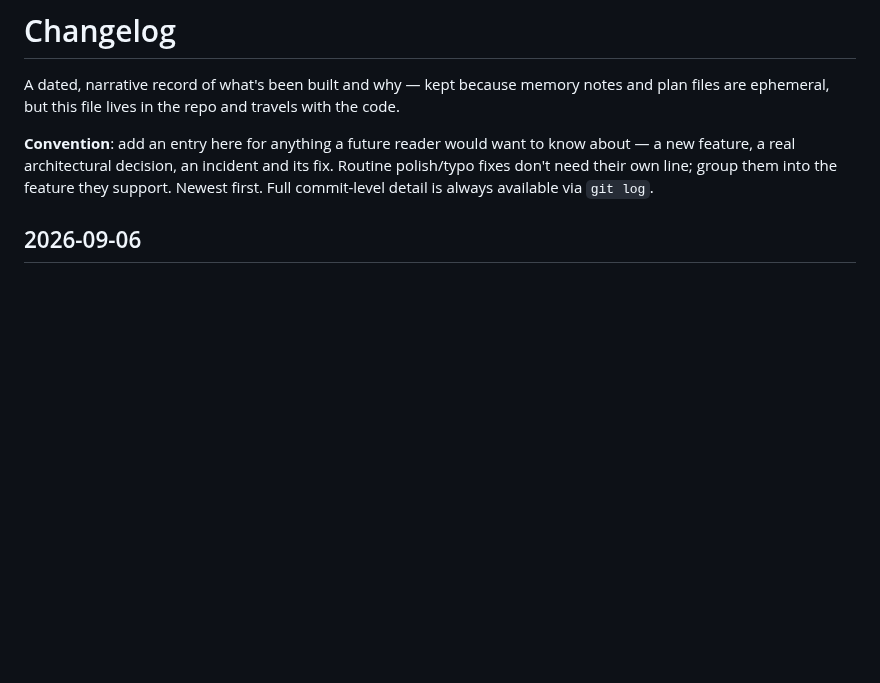
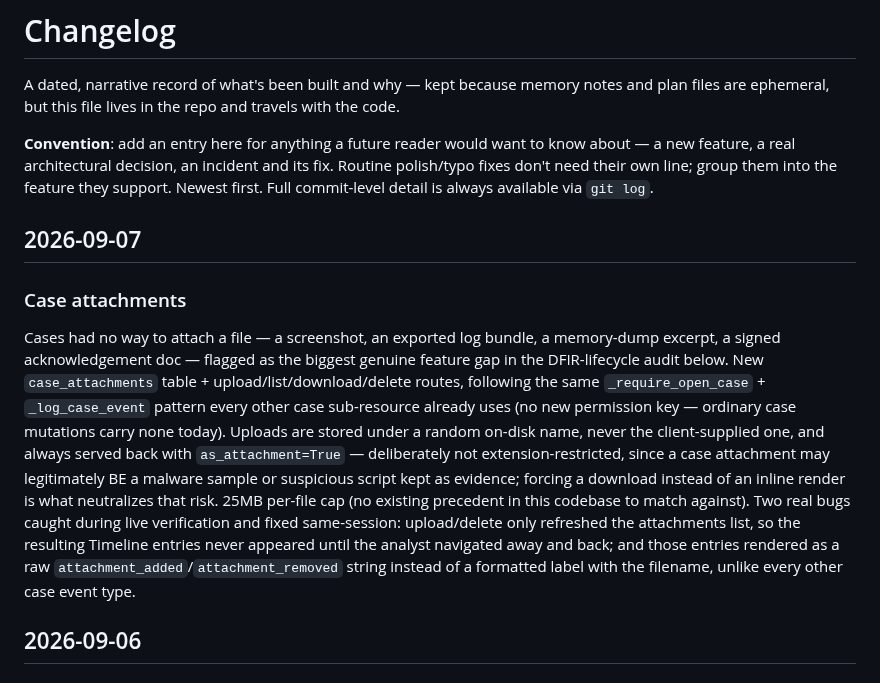
Before and after one commit to n0sfs/micro-dfir, a Markdown page: CHANGELOG.md, the part around the change. Rendered like a GitHub page; blank space fills up the shorter version.

Commit message:
CHANGELOG: add case attachments entry
Co-Authored-By: Claude Sonnet 5 <noreply@anthropic.com>

```diff
--- a/CHANGELOG.md
+++ b/CHANGELOG.md
@@ -7,6 +7,29 @@ plan files are ephemeral, but this file lives in the repo and travels with the c
 a new feature, a real architectural decision, an incident and its fix. Routine polish/typo
 fixes don't need their own line; group them into the feature they support. Newest first.
 Full commit-level detail is always available via `git log`.
+
+## 2026-09-07
+
+### Case attachments
+
+Cases had no way to attach a file — a screenshot, an exported log bundle,
+a memory-dump excerpt, a signed acknowledgement doc — flagged as the
+biggest genuine feature gap in the DFIR-lifecycle audit below. New
+`case_attachments` table + upload/list/download/delete routes, following
+the same `_require_open_case` + `_log_case_event` pattern every other
+case sub-resource already uses (no new permission key — ordinary case
+mutations carry none today). Uploads are stored under a random on-disk
+name, never the client-supplied one, and always served back with
+`as_attachment=True` — deliberately not extension-restricted, since a
+case attachment may legitimately BE a malware sample or suspicious
+script kept as evidence; forcing a download instead of an inline render
+is what neutralizes that risk. 25MB per-file cap (no existing precedent
+in this codebase to match against). Two real bugs caught during live
+verification and fixed same-session: upload/delete only refreshed the
+attachments list, so the resulting Timeline entries never appeared until
+the analyst navigated away and back; and those entries rendered as a raw
+`attachment_added`/`attachment_removed` string instead of a formatted
+label with the filename, unlike every other case event type.
 
 ## 2026-09-06
 
```
